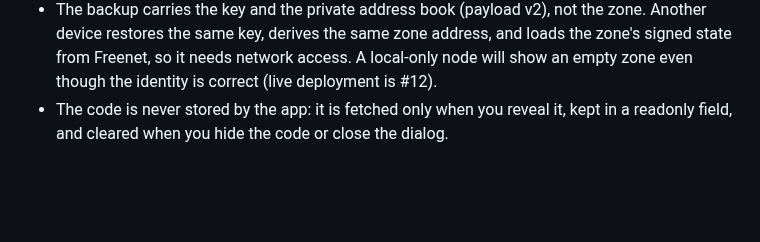
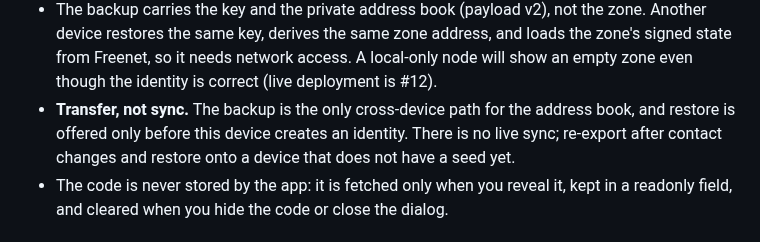
Before and after one commit to paulrd/number, a Markdown page: README.md, the part around the change. Drawn GitHub-style; blank space fills up the shorter version.

Commit message:
docs: backup/restore is the cross-device path (backlog #2)

```diff
--- a/README.md
+++ b/README.md
@@ -315,6 +315,10 @@ account: anyone with it can sign updates as the owner.
   and loads the zone's signed state from Freenet, so it needs network access.
   A local-only node will show an empty zone even though the identity is
   correct (live deployment is #12).
+- **Transfer, not sync.** The backup is the only cross-device path for the
+  address book, and restore is offered only before this device creates an
+  identity. There is no live sync; re-export after contact changes and restore
+  onto a device that does not have a seed yet.
 - The code is never stored by the app: it is fetched only when you reveal it,
   kept in a readonly field, and cleared when you hide the code or close the
   dialog.
```
Also changed, not shown: BACKLOG.md (+10 -8 lines).
